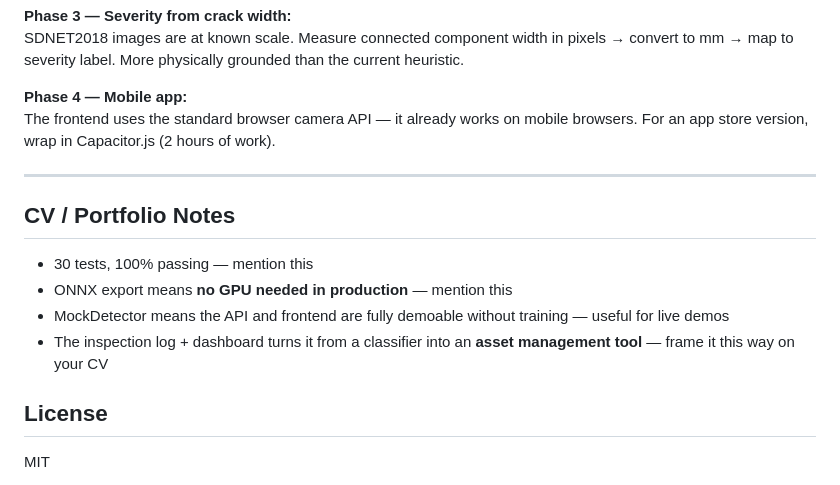
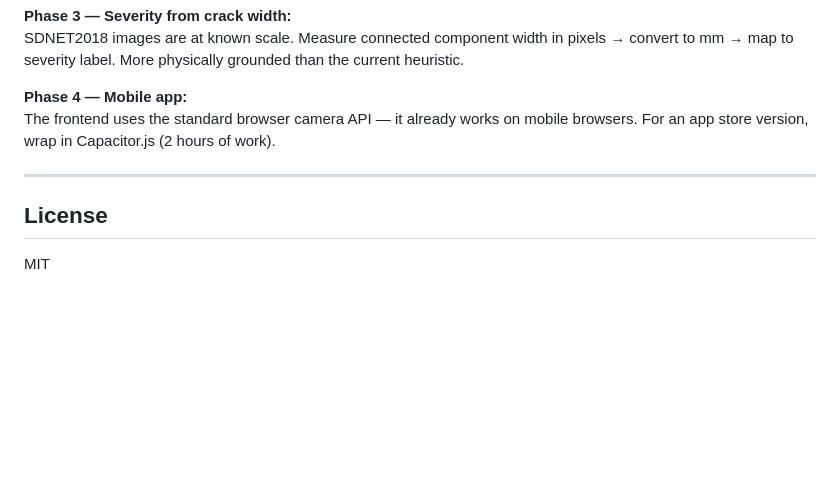
Before and after one commit to Escgot/Smart-concrete-crack-detector, a Markdown page: README.md, the part around the change. Drawn GitHub-style; blank space fills up the shorter version.

Commit message:
adjust notes from README
adjust notes section from README.

```diff
--- a/README.md
+++ b/README.md
@@ -185,13 +185,6 @@ The frontend uses the standard browser camera API — it already works on mobile
 
 ---
 
-## CV / Portfolio Notes
-
-- 30 tests, 100% passing — mention this
-- ONNX export means **no GPU needed in production** — mention this
-- MockDetector means the API and frontend are fully demoable without training — useful for live demos
-- The inspection log + dashboard turns it from a classifier into an **asset management tool** — frame it this way on your CV
-
 ## License
 
 MIT
```
